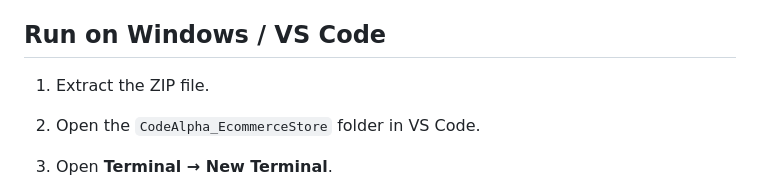
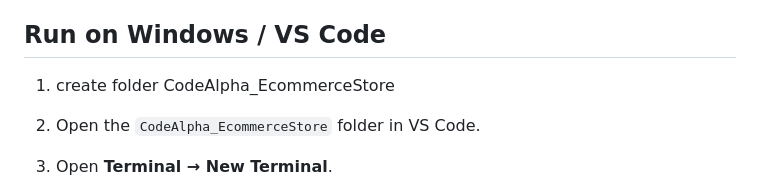
Before and after one commit to ShaktiKourav/CodeAlpha_EcommerceStore, a Markdown page: README.md, the part around the change. Rendered like a GitHub page.

Commit message:
Clarify setup instructions for Windows/VS Code
Updated instructions to create the project folder before opening in VS Code.

```diff
--- a/README.md
+++ b/README.md
@@ -28,7 +28,7 @@ A beginner-friendly full-stack e-commerce demo project for the CodeAlpha Full St
 
 ## Run on Windows / VS Code
 
-1. Extract the ZIP file.
+1. create folder CodeAlpha_EcommerceStore
 2. Open the `CodeAlpha_EcommerceStore` folder in VS Code.
 3. Open **Terminal → New Terminal**.
 4. Install dependencies:
```
